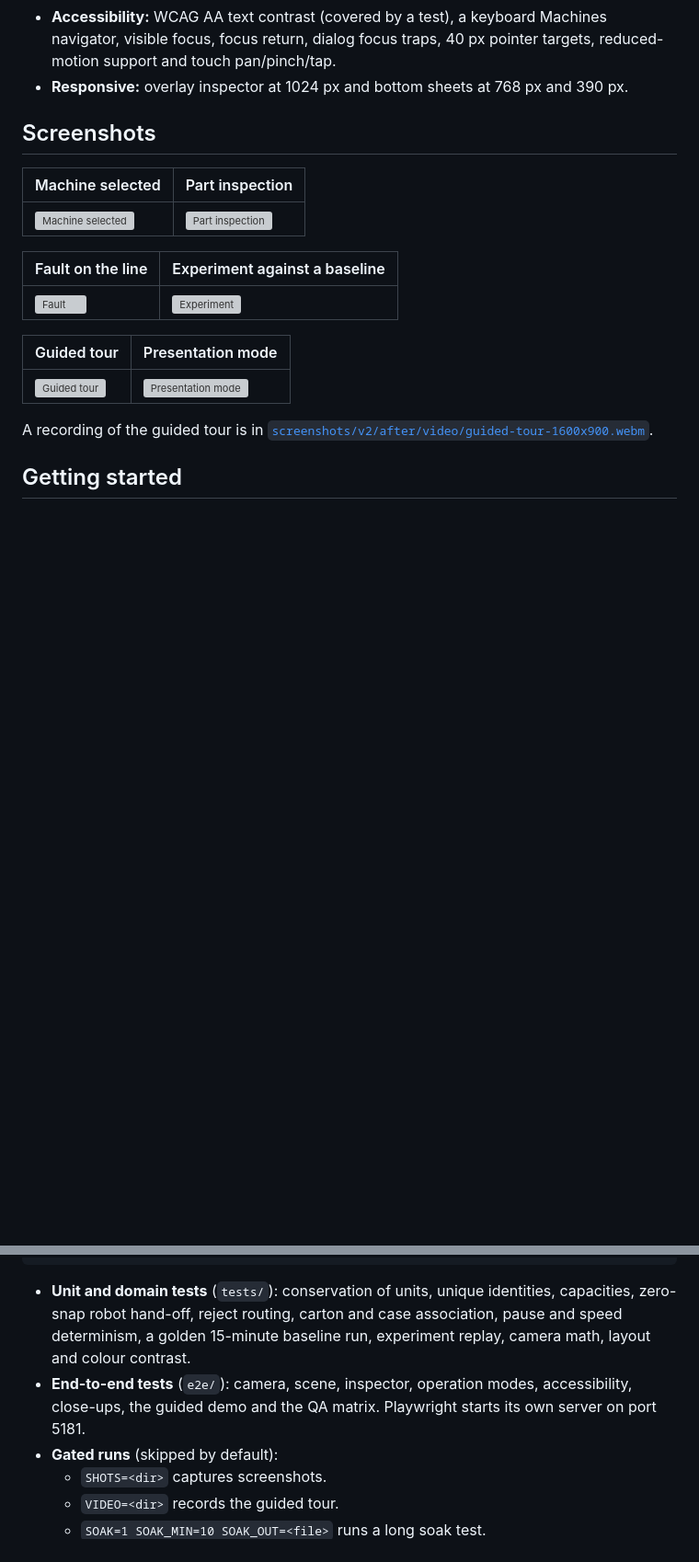
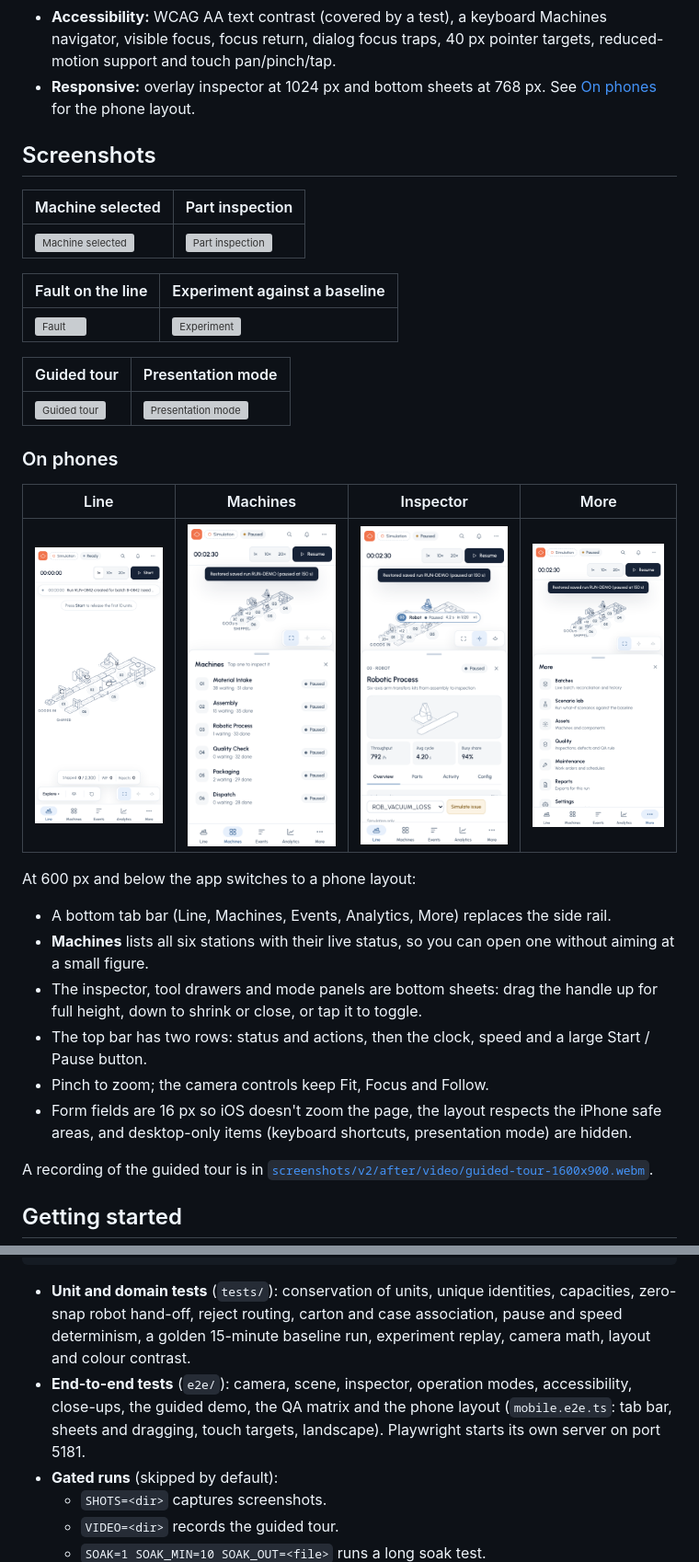
Before and after one commit to theShipar/packaging-automation-system-visualization, a Markdown page: README.md, 2 parts joined by grey strips. Shown at 92% size. Rendered like a GitHub page; pictures changed too: screenshots/v2/mobile/390-inspector.png (added), screenshots/v2/mobile/390-line.png (added), screenshots/v2/mobile/390-machines.png (added); blank space fills up the shorter version; grey boxes are pictures that could not be loaded.

````diff
--- a/README.md
+++ b/README.md
@@ -55,7 +55,7 @@ A fault, the queue it causes and its recovery all come from the same engine even
 - **Persistence and export:** IndexedDB snapshots and JSON/CSV exports.
 - **Guided demo:** a five-scene tour on a fixed seed (`?demo=1`) plus a presentation mode (`P` or `?present=1`). First-time visitors are offered the tour after 10 seconds of exploring; the offer is shown once and remembered.
 - **Accessibility:** WCAG AA text contrast (covered by a test), a keyboard Machines navigator, visible focus, focus return, dialog focus traps, 40 px pointer targets, reduced-motion support and touch pan/pinch/tap.
-- **Responsive:** overlay inspector at 1024 px and bottom sheets at 768 px and 390 px.
+- **Responsive:** overlay inspector at 1024 px and bottom sheets at 768 px. See [On phones](#on-phones) for the phone layout.
 
 ## Screenshots
 
@@ -70,6 +70,21 @@ A fault, the queue it causes and its recovery all come from the same engine even
 | Guided tour | Presentation mode |
 |---|---|
 | ![Guided tour](screenshots/v2/after/1600-demo-scene3.png) | ![Presentation mode](screenshots/v2/after/1600-presentation.png) |
+
+### On phones
+
+| Line | Machines | Inspector | More |
+|---|---|---|---|
+| ![Line on a phone](screenshots/v2/mobile/390-line.png) | ![Machines list](screenshots/v2/mobile/390-machines.png) | ![Inspector sheet](screenshots/v2/mobile/390-inspector.png) | ![More sheet](screenshots/v2/mobile/390-more.png) |
+
+At 600 px and below the app switches to a phone layout:
+
+- A bottom tab bar (Line, Machines, Events, Analytics, More) replaces the side rail.
+- **Machines** lists all six stations with their live status, so you can open one without aiming at a small figure.
+- The inspector, tool drawers and mode panels are bottom sheets: drag the handle up for full height, down to shrink or close, or tap it to toggle.
+- The top bar has two rows: status and actions, then the clock, speed and a large Start / Pause button.
+- Pinch to zoom; the camera controls keep Fit, Focus and Follow.
+- Form fields are 16 px so iOS doesn't zoom the page, the layout respects the iPhone safe areas, and desktop-only items (keyboard shortcuts, presentation mode) are hidden.
 
 A recording of the guided tour is in [`screenshots/v2/after/video/guided-tour-1600x900.webm`](screenshots/v2/after/video/guided-tour-1600x900.webm).
 
@@ -146,7 +161,7 @@ npx playwright test smoke camera scene inspector operation a11y closeup demo qa
 ```
 
 - **Unit and domain tests** (`tests/`): conservation of units, unique identities, capacities, zero-snap robot hand-off, reject routing, carton and case association, pause and speed determinism, a golden 15-minute baseline run, experiment replay, camera math, layout and colour contrast.
-- **End-to-end tests** (`e2e/`): camera, scene, inspector, operation modes, accessibility, close-ups, the guided demo and the QA matrix. Playwright starts its own server on port 5181.
+- **End-to-end tests** (`e2e/`): camera, scene, inspector, operation modes, accessibility, close-ups, the guided demo, the QA matrix and the phone layout (`mobile.e2e.ts`: tab bar, sheets and dragging, touch targets, landscape). Playwright starts its own server on port 5181.
 - **Gated runs** (skipped by default):
   - `SHOTS=<dir>` captures screenshots.
   - `VIDEO=<dir>` records the guided tour.
````
Also changed, not shown: other parts of README.md (+1 -1 lines), 13 other files.
